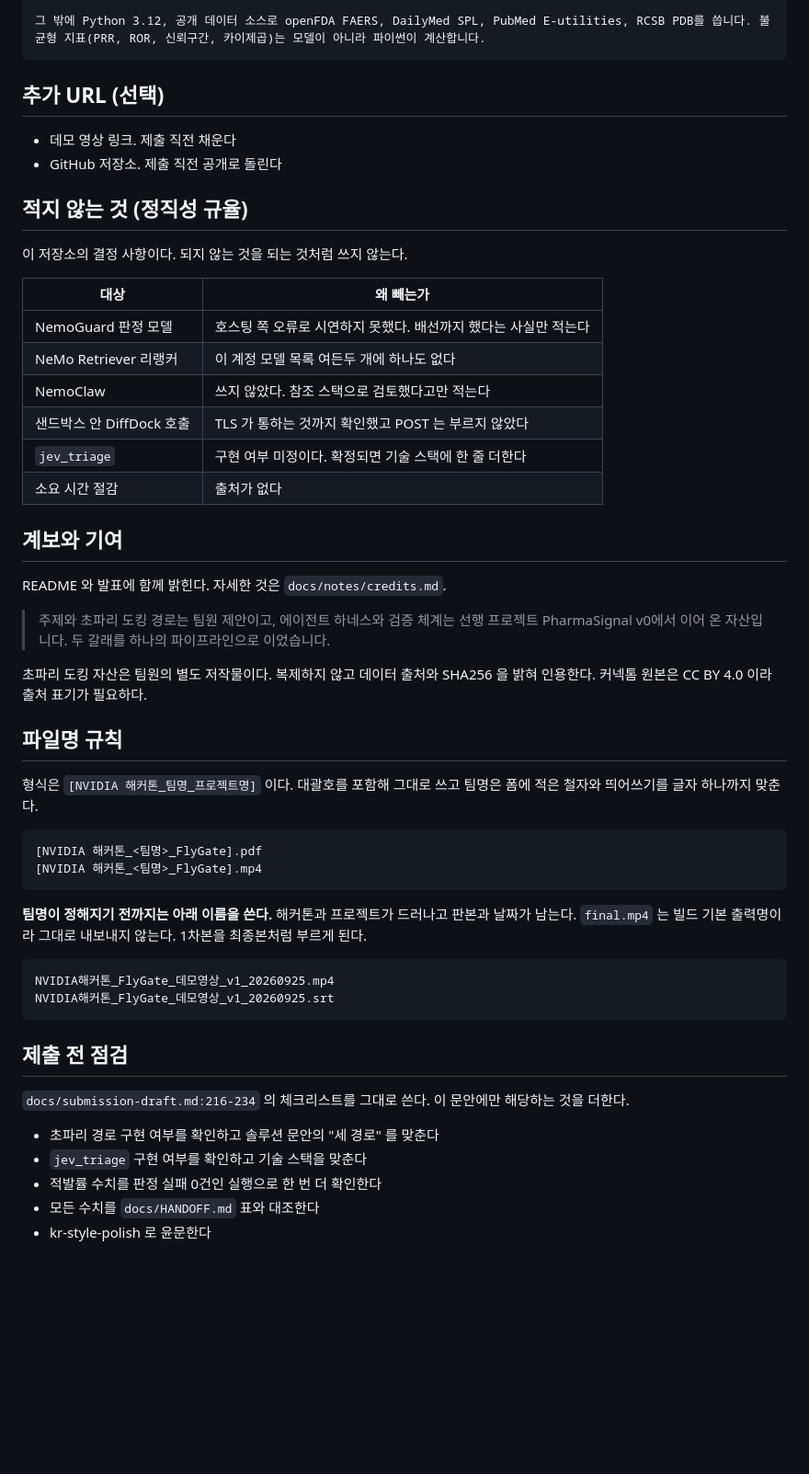
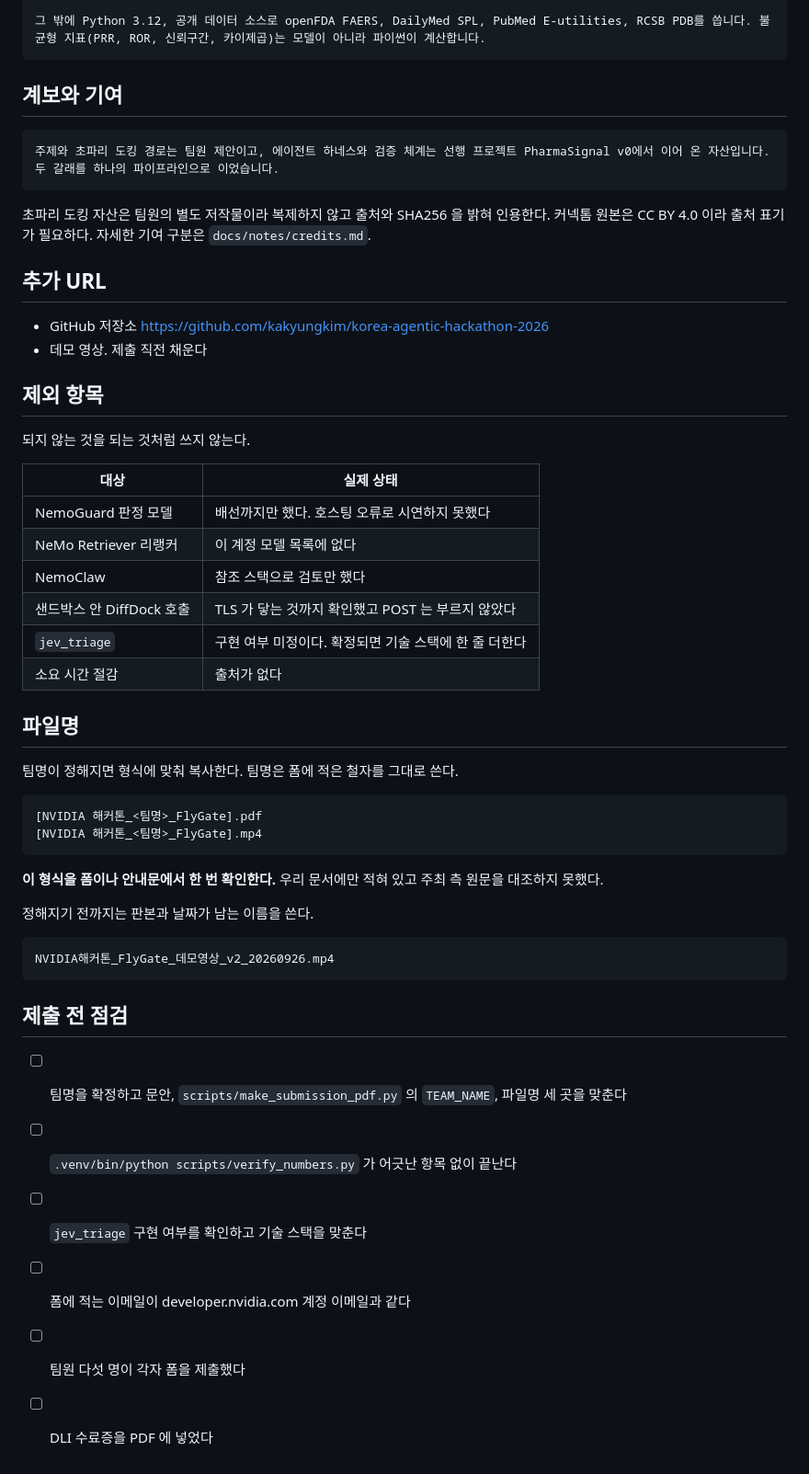
Before and after one commit to kakyungkim/korea-agentic-hackathon-2026, a Markdown page: docs/submission-flygate.md, the part around one of its changes. Shown at 92% size. Rendered like a GitHub page; blank space fills up the shorter version.

Commit message:
신청서 문안에서 작업 메모를 걷어내고 윤문함
제출에 쓸 문안 파일인데 내부 참고 사항이 섞여 있었다. 116줄에서 96줄로 줄였다.

뺀 것은 작명 경위, 문체 선택 설명, 분량 줄이는 요령, 초파리 경로 관련 내부 주석,
그리고 빌드 기본 출력명을 쓰지 않는 이유다. 마지막 것은 영상 파일명 규칙에
붙어 있었는데 신청서와 상관이 없다.

파일명 규칙을 단정하지 않는다. 우리 문서에만 적혀 있고 주최 측 원문을 대조하지
못했다. 폼이나 안내문에서 확인하라고 적었다.

제출 전 점검에서 이미 확정된 항목을 빼고 남은 여섯 개만 두었다. 수치 대조는
verify_numbers.py 를 부르는 쪽으로 바꿨다.

제목 하나를 명사형으로 고쳤다. 글자 수는 본문에서 다시 재서 기재와 맞는지 확인했다.
문제 323자, 솔루션 480자다.

````diff
--- a/docs/submission-flygate.md
+++ b/docs/submission-flygate.md
@@ -57,59 +41,56 @@ build.nvidia.com 스킬 카탈로그의 NVIDIA BioNeMo 에이전트 스킬 문
 그 밖에 Python 3.12, 공개 데이터 소스로 openFDA FAERS, DailyMed SPL, PubMed E-utilities, RCSB PDB를 씁니다. 불균형 지표(PRR, ROR, 신뢰구간, 카이제곱)는 모델이 아니라 파이썬이 계산합니다.
 ```
 
-## 추가 URL (선택)
+## 계보와 기여
 
-- 데모 영상 링크. 제출 직전 채운다
-- GitHub 저장소. 제출 직전 공개로 돌린다
+```
+주제와 초파리 도킹 경로는 팀원 제안이고, 에이전트 하네스와 검증 체계는 선행 프로젝트 PharmaSignal v0에서 이어 온 자산입니다. 두 갈래를 하나의 파이프라인으로 이었습니다.
+```
 
-## 적지 않는 것 (정직성 규율)
+초파리 도킹 자산은 팀원의 별도 저작물이라 복제하지 않고 출처와 SHA256 을 밝혀 인용한다.
+커넥톰 원본은 CC BY 4.0 이라 출처 표기가 필요하다. 자세한 기여 구분은 `docs/notes/credits.md`.
 
-이 저장소의 결정 사항이다. 되지 않는 것을 되는 것처럼 쓰지 않는다.
+## 추가 URL
 
-| 대상 | 왜 빼는가 |
+- GitHub 저장소 https://github.com/kakyungkim/korea-agentic-hackathon-2026
+- 데모 영상. 제출 직전 채운다
+
+## 제외 항목
+
+되지 않는 것을 되는 것처럼 쓰지 않는다.
+
+| 대상 | 실제 상태 |
 |---|---|
-| NemoGuard 판정 모델 | 호스팅 쪽 오류로 시연하지 못했다. 배선까지 했다는 사실만 적는다 |
-| NeMo Retriever 리랭커 | 이 계정 모델 목록 여든두 개에 하나도 없다 |
-| NemoClaw | 쓰지 않았다. 참조 스택으로 검토했다고만 적는다 |
-| 샌드박스 안 DiffDock 호출 | TLS 가 통하는 것까지 확인했고 POST 는 부르지 않았다 |
+| NemoGuard 판정 모델 | 배선까지만 했다. 호스팅 오류로 시연하지 못했다 |
+| NeMo Retriever 리랭커 | 이 계정 모델 목록에 없다 |
+| NemoClaw | 참조 스택으로 검토만 했다 |
+| 샌드박스 안 DiffDock 호출 | TLS 가 닿는 것까지 확인했고 POST 는 부르지 않았다 |
 | `jev_triage` | 구현 여부 미정이다. 확정되면 기술 스택에 한 줄 더한다 |
 | 소요 시간 절감 | 출처가 없다 |
 
-## 계보와 기여
+## 파일명
 
-README 와 발표에 함께 밝힌다. 자세한 것은 `docs/notes/credits.md`.
-
-> 주제와 초파리 도킹 경로는 팀원 제안이고, 에이전트 하네스와 검증 체계는 선행 프로젝트
-> PharmaSignal v0에서 이어 온 자산입니다. 두 갈래를 하나의 파이프라인으로 이었습니다.
-
-초파리 도킹 자산은 팀원의 별도 저작물이다. 복제하지 않고 데이터 출처와 SHA256 을 밝혀 인용한다.
-커넥톰 원본은 CC BY 4.0 이라 출처 표기가 필요하다.
-
-## 파일명 규칙
-
-형식은 `[NVIDIA 해커톤_팀명_프로젝트명]` 이다. 대괄호를 포함해 그대로 쓰고
-팀명은 폼에 적은 철자와 띄어쓰기를 글자 하나까지 맞춘다.
+팀명이 정해지면 형식에 맞춰 복사한다. 팀명은 폼에 적은 철자를 그대로 쓴다.
 
 ```
 [NVIDIA 해커톤_<팀명>_FlyGate].pdf
 [NVIDIA 해커톤_<팀명>_FlyGate].mp4
 ```
 
-**팀명이 정해지기 전까지는 아래 이름을 쓴다.** 해커톤과 프로젝트가 드러나고 판본과 날짜가
-남는다. `final.mp4` 는 빌드 기본 출력명이라 그대로 내보내지 않는다. 1차본을 최종본처럼
-부르게 된다.
+**이 형식을 폼이나 안내문에서 한 번 확인한다.** 우리 문서에만 적혀 있고 주최 측 원문을
+대조하지 못했다.
+
+정해지기 전까지는 판본과 날짜가 남는 이름을 쓴다.
 
 ```
-NVIDIA해커톤_FlyGate_데모영상_v1_20260925.mp4
-NVIDIA해커톤_FlyGate_데모영상_v1_20260925.srt
+NVIDIA해커톤_FlyGate_데모영상_v2_20260926.mp4
 ```
 
 ## 제출 전 점검
 
-`docs/submission-draft.md:216-234` 의 체크리스트를 그대로 쓴다. 이 문안에만 해당하는 것을 더한다.
-
-- 초파리 경로 구현 여부를 확인하고 솔루션 문안의 "세 경로" 를 맞춘다
-- `jev_triage` 구현 여부를 확인하고 기술 스택을 맞춘다
-- 적발률 수치를 판정 실패 0건인 실행으로 한 번 더 확인한다
-- 모든 수치를 `docs/HANDOFF.md` 표와 대조한다
-- kr-style-polish 로 윤문한다
+- [ ] 팀명을 확정하고 문안, `scripts/make_submission_pdf.py` 의 `TEAM_NAME`, 파일명 세 곳을 맞춘다
+- [ ] `.venv/bin/python scripts/verify_numbers.py` 가 어긋난 항목 없이 끝난다
+- [ ] `jev_triage` 구현 여부를 확인하고 기술 스택을 맞춘다
+- [ ] 폼에 적는 이메일이 developer.nvidia.com 계정 이메일과 같다
+- [ ] 팀원 다섯 명이 각자 폼을 제출했다
+- [ ] DLI 수료증을 PDF 에 넣었다
````
Also changed, not shown: other parts of docs/submission-flygate.md (+4 -20 lines).
